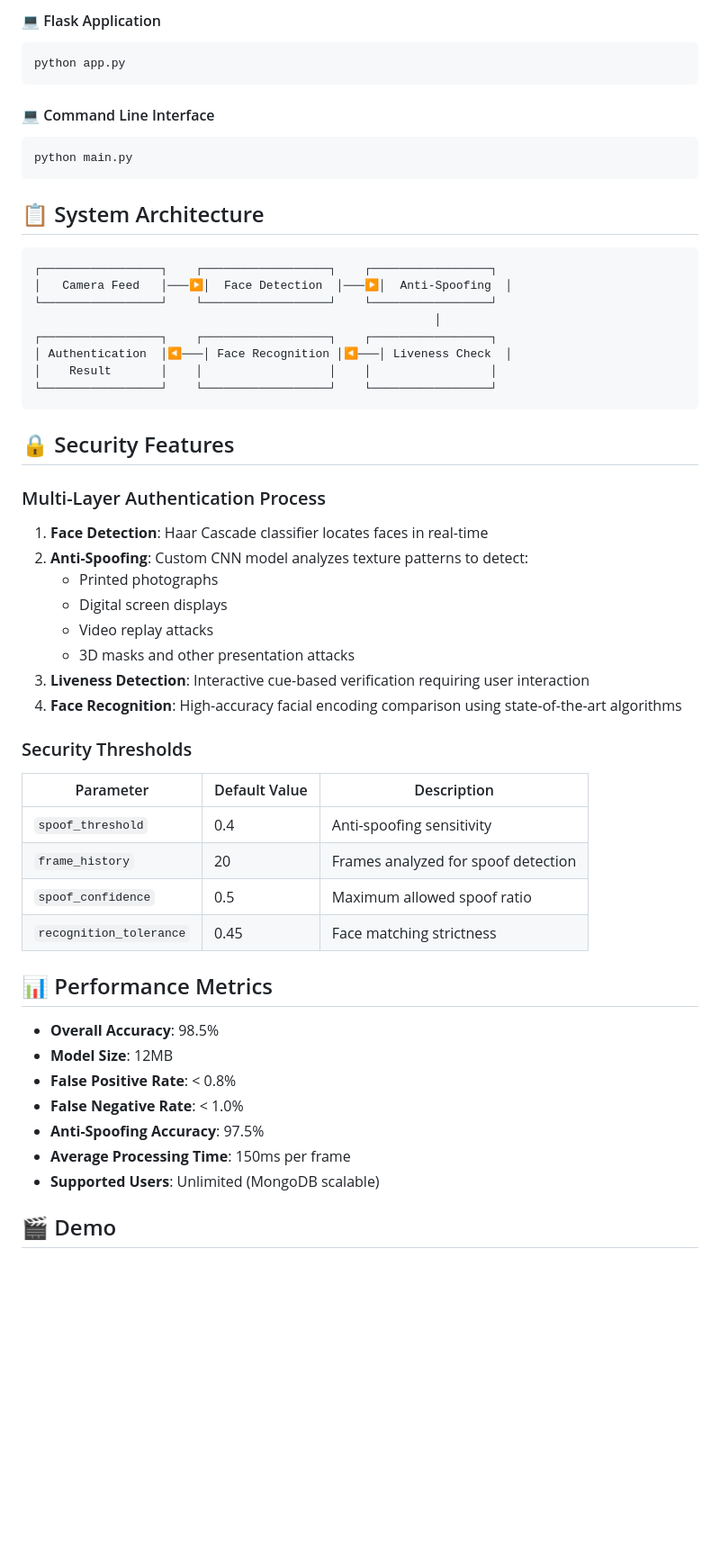
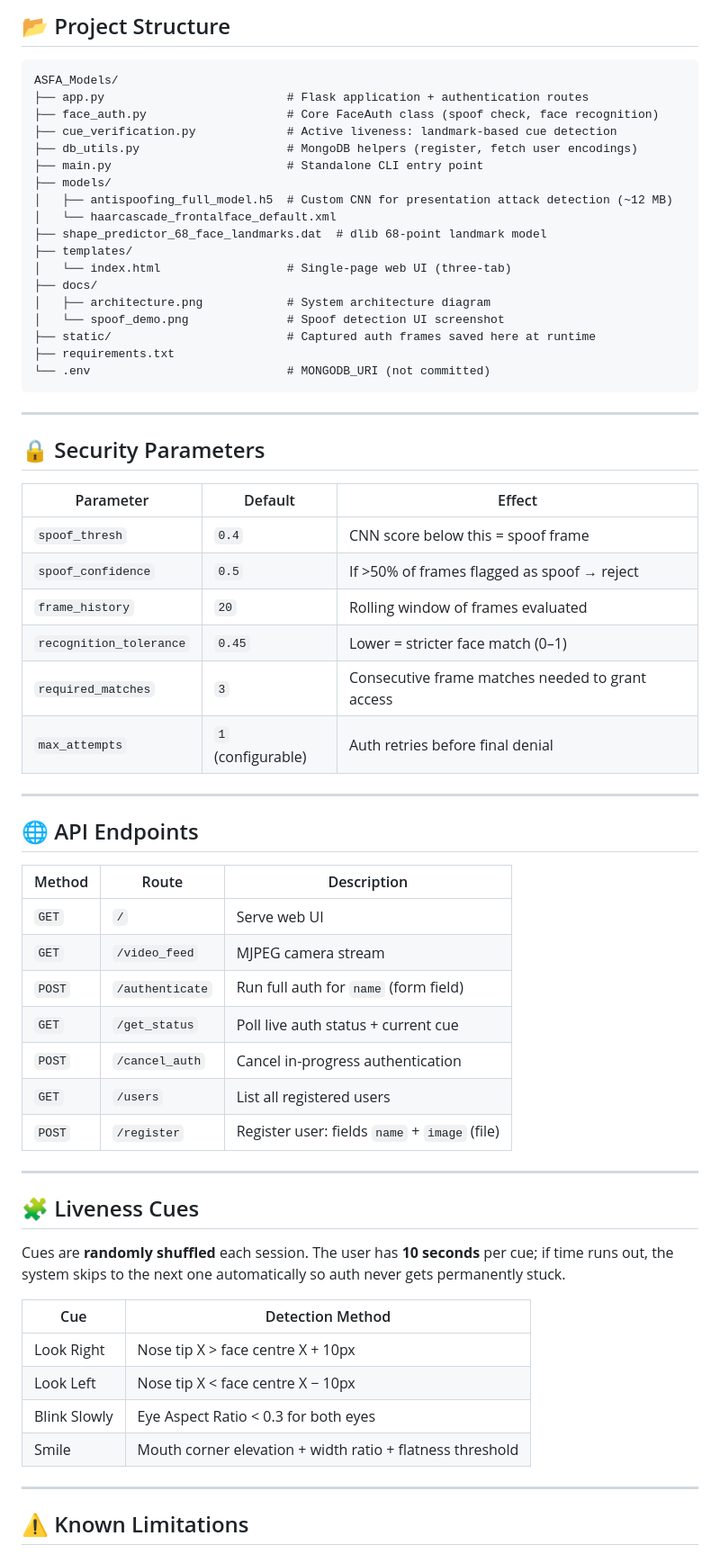
Before and after one commit to Mahaashree/ASFA_Models, a Markdown page: README.md, the part around one of its changes. Shown at 90% size. GitHub-like rendering; blank space fills up the shorter version.

Commit message:
docs: update README with architecture diagram, spoof demo UI, fairness section

````diff
--- a/README.md
+++ b/README.md
@@ -63,59 +134,68 @@ echo "MONGODB_URI=mongodb://localhost:27017/" > .env
 
-#### 💻 Flask Application
-```bash
-python app.py
+## 📂 Project Structure
+
+```
+ASFA_Models/
+├── app.py                          # Flask application + authentication routes
+├── face_auth.py                    # Core FaceAuth class (spoof check, face recognition)
+├── cue_verification.py             # Active liveness: landmark-based cue detection
+├── db_utils.py                     # MongoDB helpers (register, fetch user encodings)
+├── main.py                         # Standalone CLI entry point
+├── models/
+│   ├── antispoofing_full_model.h5  # Custom CNN for presentation attack detection (~12 MB)
+│   └── haarcascade_frontalface_default.xml
+├── shape_predictor_68_face_landmarks.dat  # dlib 68-point landmark model
+├── templates/
+│   └── index.html                  # Single-page web UI (three-tab)
+├── docs/
+│   ├── architecture.png            # System architecture diagram
+│   └── spoof_demo.png              # Spoof detection UI screenshot
+├── static/                         # Captured auth frames saved here at runtime
+├── requirements.txt
+└── .env                            # MONGODB_URI (not committed)
 ```
 
-#### 💻 Command Line Interface
-```bash
-python main.py
-```
+---
 
+## 🔒 Security Parameters
 
-## 📋 System Architecture
+| Parameter | Default | Effect |
+|-----------|---------|--------|
+| `spoof_thresh` | `0.4` | CNN score below this = spoof frame |
+| `spoof_confidence` | `0.5` | If >50% of frames flagged as spoof → reject |
+| `frame_history` | `20` | Rolling window of frames evaluated |
+| `recognition_tolerance` | `0.45` | Lower = stricter face match (0–1) |
+| `required_matches` | `3` | Consecutive frame matches needed to grant access |
+| `max_attempts` | `1` (configurable) | Auth retries before final denial |
 
-```
-┌─────────────────┐    ┌──────────────────┐    ┌─────────────────┐
-│   Camera Feed   │───▶│  Face Detection  │───▶│  Anti-Spoofing  │
-└─────────────────┘    └──────────────────┘    └─────────────────┘
-                                                         │
-┌─────────────────┐    ┌──────────────────┐    ┌─────────────────┐
-│ Authentication  │◀───│ Face Recognition │◀───│ Liveness Check  │
-│    Result       │    │                  │    │                 │
-└─────────────────┘    └──────────────────┘    └─────────────────┘
-```
+---
 
-## 🔒 Security Features
+## 🌐 API Endpoints
 
-### Multi-Layer Authentication Process
+| Method | Route | Description |
+|--------|-------|-------------|
+| `GET` | `/` | Serve web UI |
+| `GET` | `/video_feed` | MJPEG camera stream |
+| `POST` | `/authenticate` | Run full auth for `name` (form field) |
+| `GET` | `/get_status` | Poll live auth status + current cue |
+| `POST` | `/cancel_auth` | Cancel in-progress authentication |
+| `GET` | `/users` | List all registered users |
+| `POST` | `/register` | Register user: fields `name` + `image` (file) |
 
-1. **Face Detection**: Haar Cascade classifier locates faces in real-time
-2. **Anti-Spoofing**: Custom CNN model analyzes texture patterns to detect:
-   - Printed photographs
-   - Digital screen displays
-   - Video replay attacks
-   - 3D masks and other presentation attacks
-3. **Liveness Detection**: Interactive cue-based verification requiring user interaction
-4. **Face Recognition**: High-accuracy facial encoding comparison using state-of-the-art algorithms
+---
 
-### Security Thresholds
+## 🧩 Liveness Cues
 
-| Parameter | Default Value | Description |
-|-----------|---------------|-------------|
-| `spoof_threshold` | 0.4 | Anti-spoofing sensitivity |
-| `frame_history` | 20 | Frames analyzed for spoof detection |
-| `spoof_confidence` | 0.5 | Maximum allowed spoof ratio |
-| `recognition_tolerance` | 0.45 | Face matching strictness |
+Cues are **randomly shuffled** each session. The user has **10 seconds** per cue; if time runs out, the system skips to the next one automatically so auth never gets permanently stuck.
 
-## 📊 Performance Metrics
+| Cue | Detection Method |
+|-----|----------------|
+| Look Right | Nose tip X > face centre X + 10px |
+| Look Left | Nose tip X < face centre X − 10px |
+| Blink Slowly | Eye Aspect Ratio < 0.3 for both eyes |
+| Smile | Mouth corner elevation + width ratio + flatness threshold |
 
-- **Overall Accuracy**: 98.5%
-- **Model Size**: 12MB
-- **False Positive Rate**: < 0.8%
-- **False Negative Rate**: < 1.0%
-- **Anti-Spoofing Accuracy**: 97.5%
-- **Average Processing Time**: 150ms per frame
-- **Supported Users**: Unlimited (MongoDB scalable)
+---
 
-## 🎬 Demo
+## ⚠️ Known Limitations
 
````
Also changed, not shown: other parts of README.md (+117 -106 lines).
